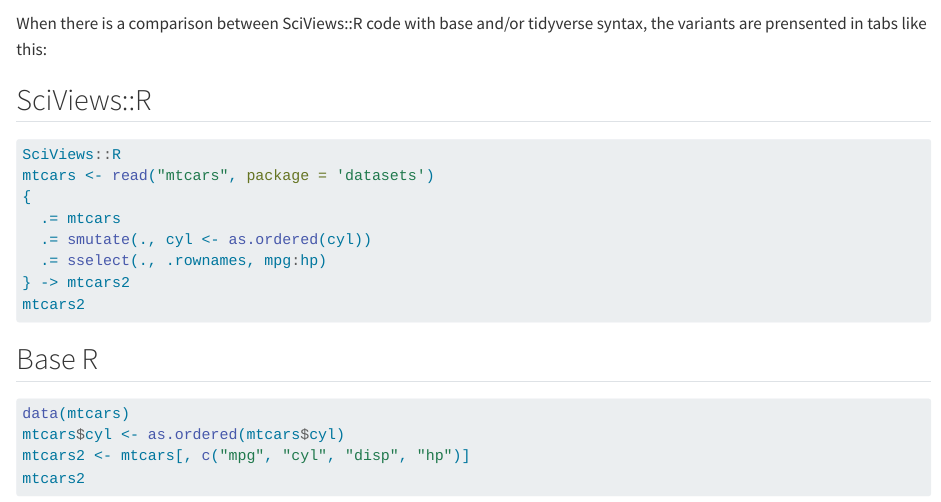
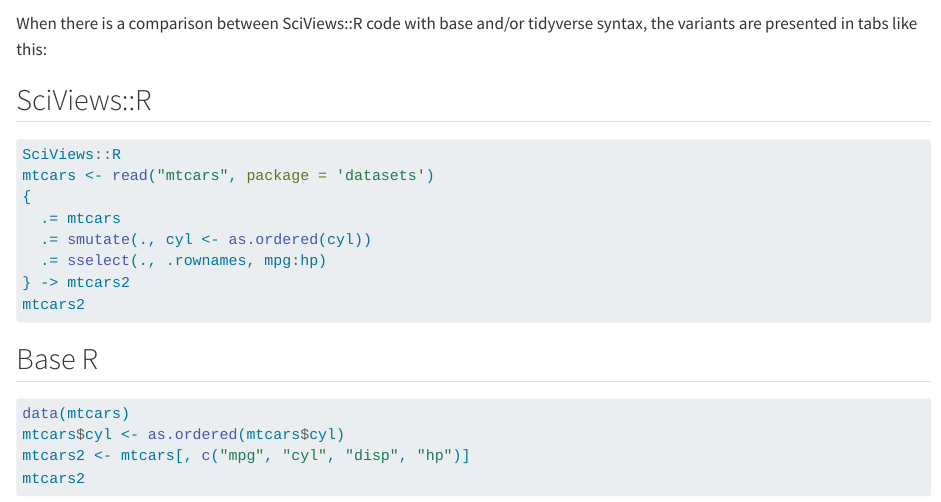
Before and after one commit to SciViews/SciViewsDoc, a Quarto document (index.qmd): the page in a window 1100 px wide, from 330 px down. Rendered offline with R 4.5, knitr and Pandoc in place of Quarto, with nearby package versions; some code elsewhere in the file could not run offline.

Commit message:
Typo corrected

```diff
--- a/index.qmd
+++ b/index.qmd
@@ -20,7 +20,7 @@ fn_clear()
 
 Keyboard shortcuts are specific to the system where you read this text in HTML format. So, if they differ between Windows, macOS or Linux, be aware that you see only the version the fits your system. For instance, to create a new R script in RStudio, press {{< kbd mac=Shift-Command-N win=Shift-Control-N linux=Shift-Ctrl-N >}}.
 
-When there is a comparison between SciViews::R code with base and/or tidyverse syntax, the variants are prensented in tabs like this:
+When there is a comparison between SciViews::R code with base and/or tidyverse syntax, the variants are presented in tabs like this:
 
 :::: {.content-visible when-format="html"}
 ::: {.panel-tabset group="variants"}
```
Also changed, not shown: 1 other file.
